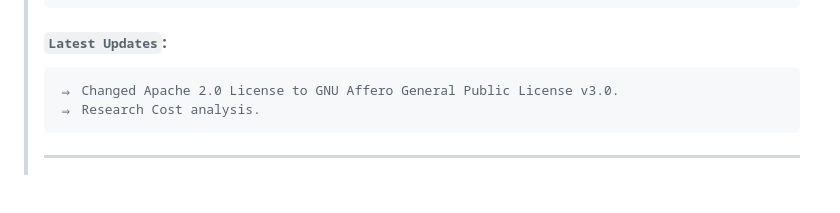
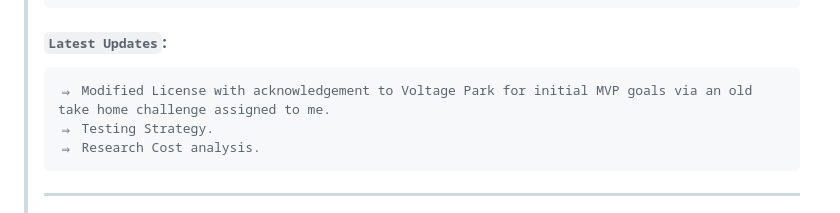
Before and after one commit to keerthanap8898/TextToVideoAPI, a Markdown page: README.md, the part around the change. Drawn GitHub-style; blank space fills up the shorter version.

Commit message:
Update License and add testing strategy details
Modified License section to acknowledge Voltage Park for MVP goals and added Testing Strategy and Research Cost analysis.

```diff
--- a/README.md
+++ b/README.md
@@ -13,7 +13,8 @@
 >       ⇒ This repository & work is fully maintained & owned by me (Keerthana), personally. You're welcome to pull what I've laid out, I've set up basic Licensing too.
 >       ⇒ This MVP (not Production) isn't complete yet but everything successfully builds. I'll post a detailed wiki soon.
 > #### `Latest Updates`:
->     ⇒ Changed Apache 2.0 License to GNU Affero General Public License v3.0.
+>     ⇒ Modified License with acknowledgement to Voltage Park for initial MVP goals via an old take home challenge assigned to me.
+>     ⇒ Testing Strategy.
 >     ⇒ Research Cost analysis.
 > ---
 > ## Table of Contents
```
